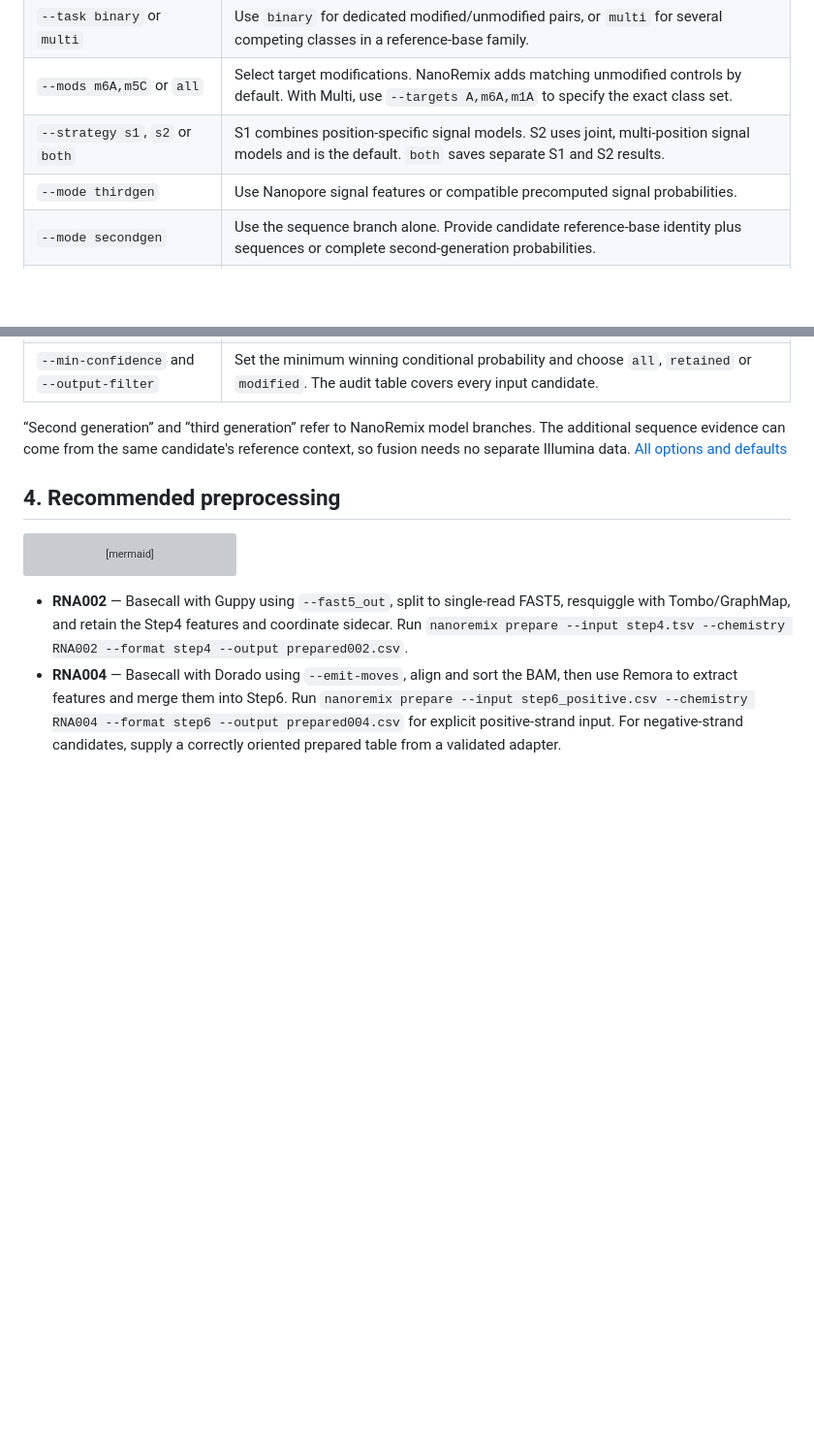
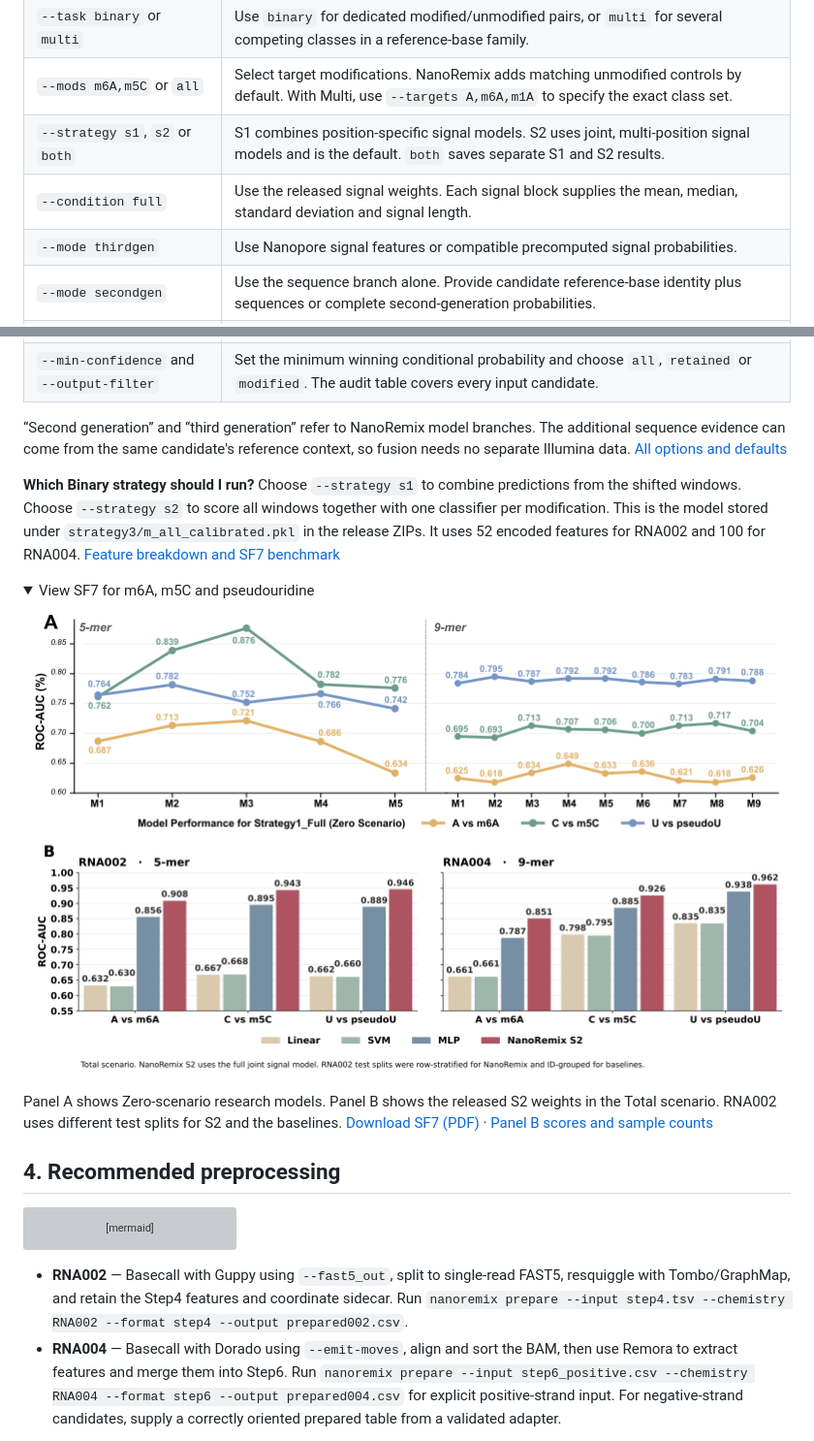
Before and after one commit to iris982022/nanoremix_tool_ENG, a Markdown page: README.md, 2 parts joined by grey strips. Shown at 97% size. GitHub-like rendering; pictures changed too: docs/figures/SF7.png (added); folded sections open; blank space fills up the shorter version; grey boxes are pictures that could not be loaded.

Commit message:
Document released Binary strategies and publish the revised SF7 benchmark

```diff
--- a/README.md
+++ b/README.md
@@ -53,6 +53,7 @@ The prediction input is a UTF-8 CSV or TSV with a header. Gzip is supported. Eac
 | `--task binary` or `multi` | Use `binary` for dedicated modified/unmodified pairs, or `multi` for several competing classes in a reference-base family. |
 | `--mods m6A,m5C` or `all` | Select target modifications. NanoRemix adds matching unmodified controls by default. With Multi, use `--targets A,m6A,m1A` to specify the exact class set. |
 | `--strategy s1`, `s2` or `both` | S1 combines position-specific signal models. S2 uses joint, multi-position signal models and is the default. `both` saves separate S1 and S2 results. |
+| `--condition full` | Use the released signal weights. Each signal block supplies the mean, median, standard deviation and signal length. |
 | `--mode thirdgen` | Use Nanopore signal features or compatible precomputed signal probabilities. |
 | `--mode secondgen` | Use the sequence branch alone. Provide candidate reference-base identity plus sequences or complete second-generation probabilities. |
 | `--data-type biological` | Fuse signal and sequence evidence. Add `--also-thirdgen --also-secondgen` to save the component outputs as well. Choose either `--data-type` or `--mode`. |
@@ -60,6 +61,17 @@ The prediction input is a UTF-8 CSV or TSV with a header. Gzip is supported. Eac
 | `--min-confidence` and `--output-filter` | Set the minimum winning conditional probability and choose `all`, `retained` or `modified`. The audit table covers every input candidate. |
 
 “Second generation” and “third generation” refer to NanoRemix model branches. The additional sequence evidence can come from the same candidate's reference context, so fusion needs no separate Illumina data. [All options and defaults](docs/OPTIONS.md)
+
+**Which Binary strategy should I run?** Choose `--strategy s1` to combine predictions from the shifted windows. Choose `--strategy s2` to score all windows together with one classifier per modification. This is the model stored under `strategy3/m_all_calibrated.pkl` in the release ZIPs. It uses 52 encoded features for RNA002 and 100 for RNA004. [Feature breakdown and SF7 benchmark](docs/MODELS.md#binary-strategies-and-sf7)
+
+<details>
+<summary>View SF7 for m6A, m5C and pseudouridine</summary>
+
+![SF7. Panel A shows individual S1 window scores. Panel B compares the released Binary S2 with Linear, SVM and MLP on three modification tasks for RNA002 and RNA004.](docs/figures/SF7.png)
+
+Panel A shows Zero-scenario research models. Panel B shows the released S2 weights in the Total scenario. RNA002 uses different test splits for S2 and the baselines. [Download SF7 (PDF)](https://github.com/iris982022/nanoremix_tool_ENG/raw/refs/heads/main/docs/figures/SF7.pdf) · [Panel B scores and sample counts](docs/figures/SF7B.tsv)
+
+</details>
 
 ## 4. Recommended preprocessing
 
```
Also changed, not shown: docs/MODELS.md (+22 -0 lines), 5 other files.
